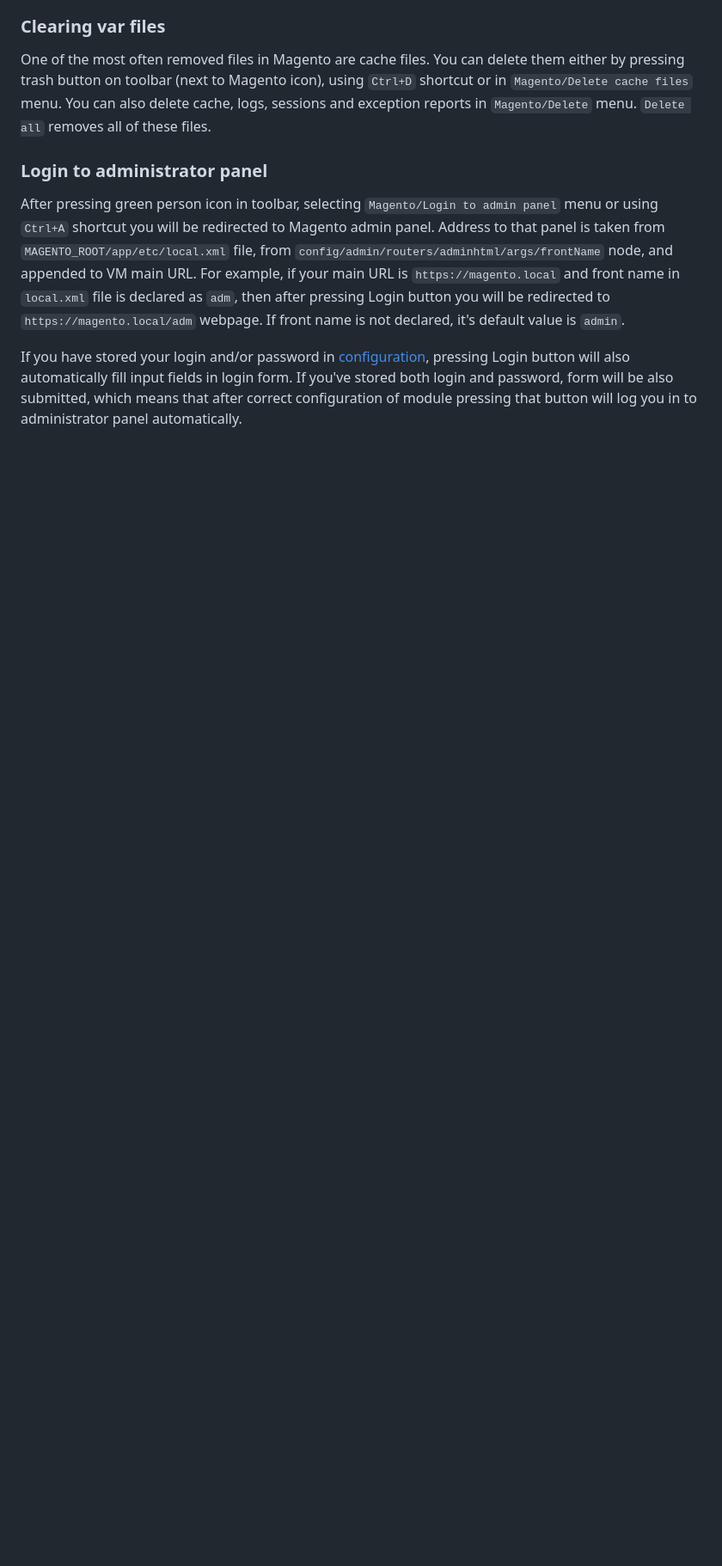
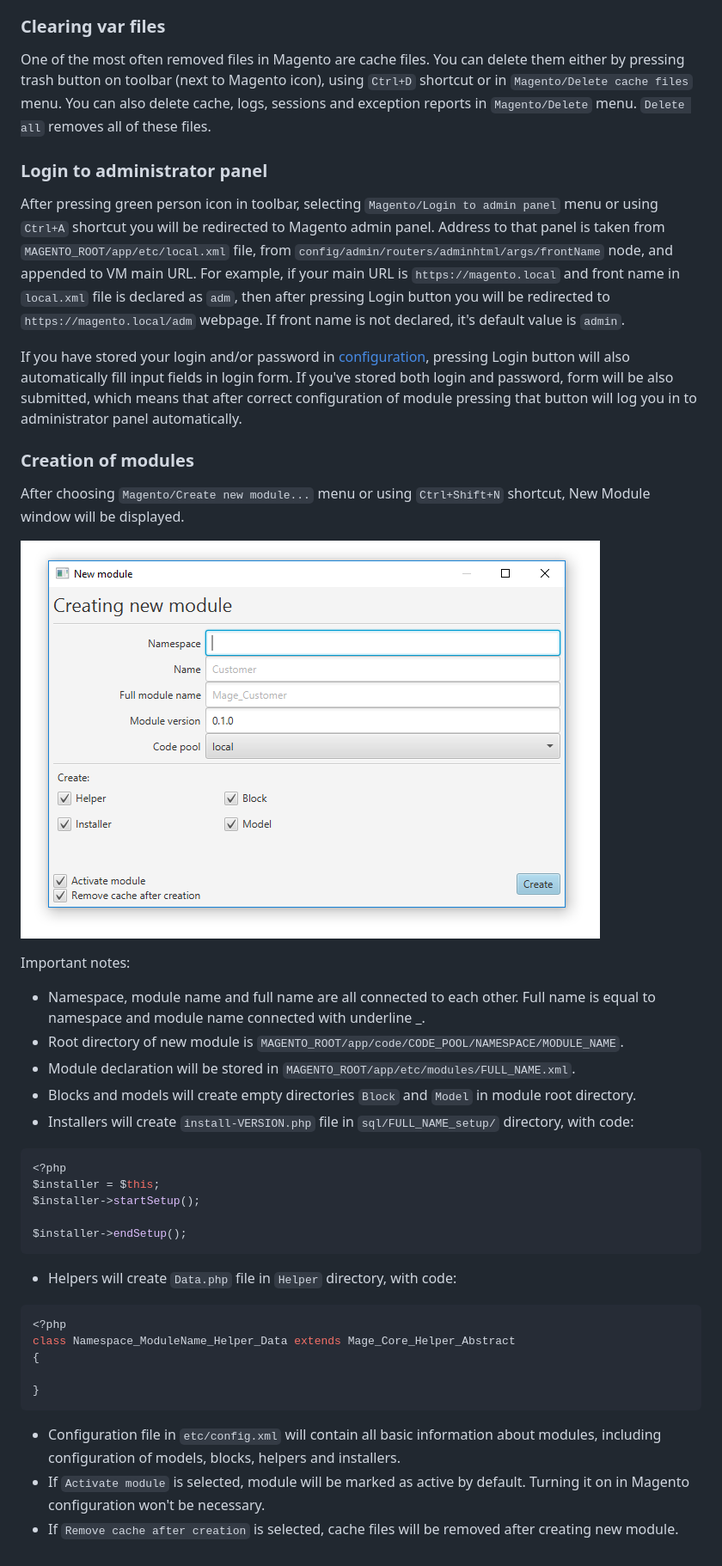
Before and after one commit to ShookTea/VMSM, a Markdown page: README.md, the part around the change printed below. Shown: that part at 86% size. Rendered like a GitHub page; pictures changed too: doc_img/magento_new_module.png (added); blank space fills up the shorter version.

Commit message:
Documentation

````diff
--- a/README.md
+++ b/README.md
@@ -137,3 +138,40 @@ If you have stored your login and/or password in [configuration](#magento-module
 will also automatically fill input fields in login form. If you've stored both login and password, form will be also
 submitted, which means that after correct configuration of module pressing that button will log you in to administrator
 panel automatically.
+
+### Creation of modules
+
+After choosing `Magento/Create new module...` menu or using `Ctrl+Shift+N` shortcut, New Module window will be displayed.
+
+![Module configuration](doc_img/magento_new_module.png)
+
+Important notes:
+
+* Namespace, module name and full name are all connected to each other. Full name is equal to namespace and module name
+connected with underline _.
+* Root directory of new module is `MAGENTO_ROOT/app/code/CODE_POOL/NAMESPACE/MODULE_NAME`.
+* Module declaration will be stored in `MAGENTO_ROOT/app/etc/modules/FULL_NAME.xml`.
+* Blocks and models will create empty directories `Block` and `Model` in module root directory.
+* Installers will create `install-VERSION.php` file in `sql/FULL_NAME_setup/` directory, with code:
+
+```php
+<?php
+$installer = $this;
+$installer->startSetup();
+
+$installer->endSetup();
+```
+
+* Helpers will create `Data.php` file in `Helper` directory, with code:
+
+```php
+<?php
+class Namespace_ModuleName_Helper_Data extends Mage_Core_Helper_Abstract
+{
+
+}
+```
+
+* Configuration file in `etc/config.xml` will contain all basic information about modules, including configuration of models, blocks, helpers and installers.
+* If `Activate module` is selected, module will be marked as active by default. Turning it on in Magento configuration won't be necessary.
+* If `Remove cache after creation` is selected, cache files will be removed after creating new module.
````
Also changed, not shown: other parts of README.md (+1 -0 lines).
